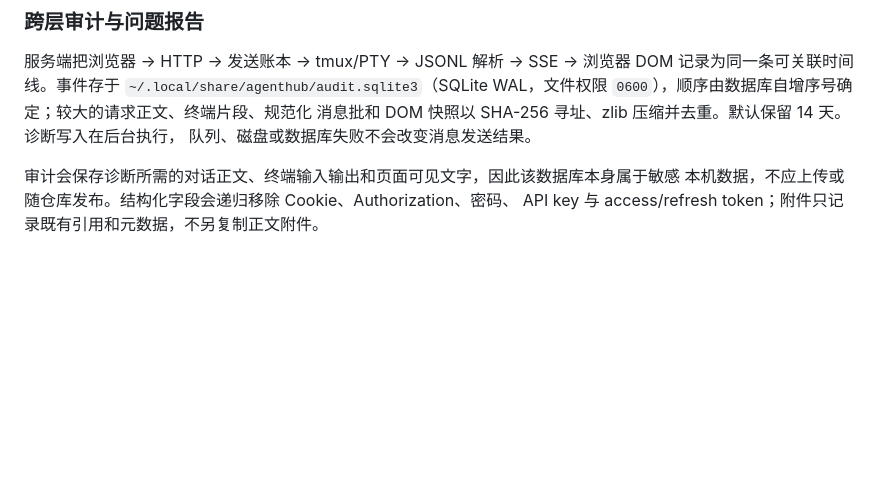
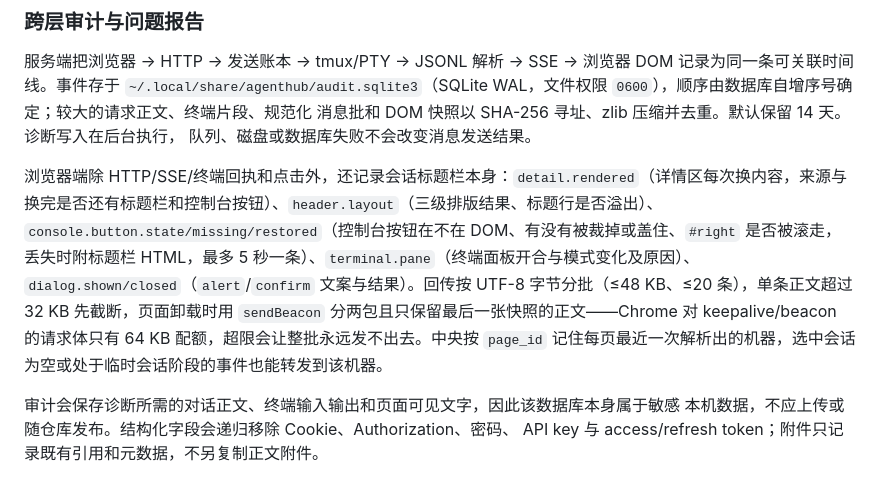
Before and after one commit to zengjian513f/agenthub, a Markdown page: README.md, the part around the change. Rendered like a GitHub page; blank space fills up the shorter version.

Commit message:
Document the header, dialog and pane audit events and the beacon budget
Co-Authored-By: Claude Opus 5 (1M context) <noreply@anthropic.com>
Claude-Session: https://claude.ai/code/session_01EjqU8qnjC1b2zXq9vogMgj

```diff
--- a/README.md
+++ b/README.md
@@ -392,6 +392,8 @@ WAL，文件权限 `0600`），顺序由数据库自增序号确定；较大的
 消息批和 DOM 快照以 SHA-256 寻址、zlib 压缩并去重。默认保留 14 天。诊断写入在后台执行，
 队列、磁盘或数据库失败不会改变消息发送结果。
 
+浏览器端除 HTTP/SSE/终端回执和点击外，还记录会话标题栏本身：`detail.rendered`（详情区每次换内容，来源与换完是否还有标题栏和控制台按钮）、`header.layout`（三级排版结果、标题行是否溢出）、`console.button.state/missing/restored`（控制台按钮在不在 DOM、有没有被裁掉或盖住、`#right` 是否被滚走，丢失时附标题栏 HTML，最多 5 秒一条）、`terminal.pane`（终端面板开合与模式变化及原因）、`dialog.shown/closed`（`alert`/`confirm` 文案与结果）。回传按 UTF-8 字节分批（≤48 KB、≤20 条），单条正文超过 32 KB 先截断，页面卸载时用 `sendBeacon` 分两包且只保留最后一张快照的正文——Chrome 对 keepalive/beacon 的请求体只有 64 KB 配额，超限会让整批永远发不出去。中央按 `page_id` 记住每页最近一次解析出的机器，选中会话为空或处于临时会话阶段的事件也能转发到该机器。
+
 审计会保存诊断所需的对话正文、终端输入输出和页面可见文字，因此该数据库本身属于敏感
 本机数据，不应上传或随仓库发布。结构化字段会递归移除 Cookie、Authorization、密码、
 API key 与 access/refresh token；附件只记录既有引用和元数据，不另复制正文附件。
```
